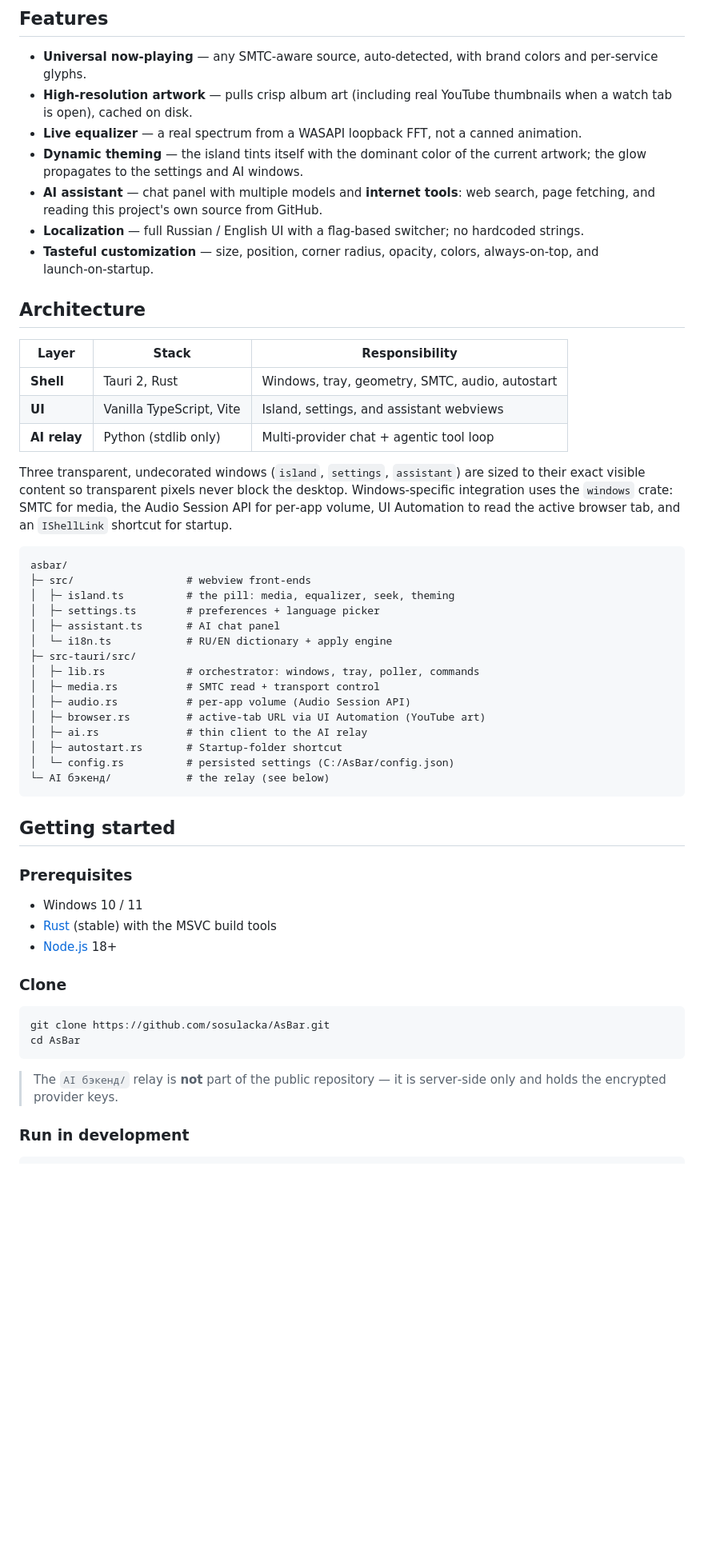
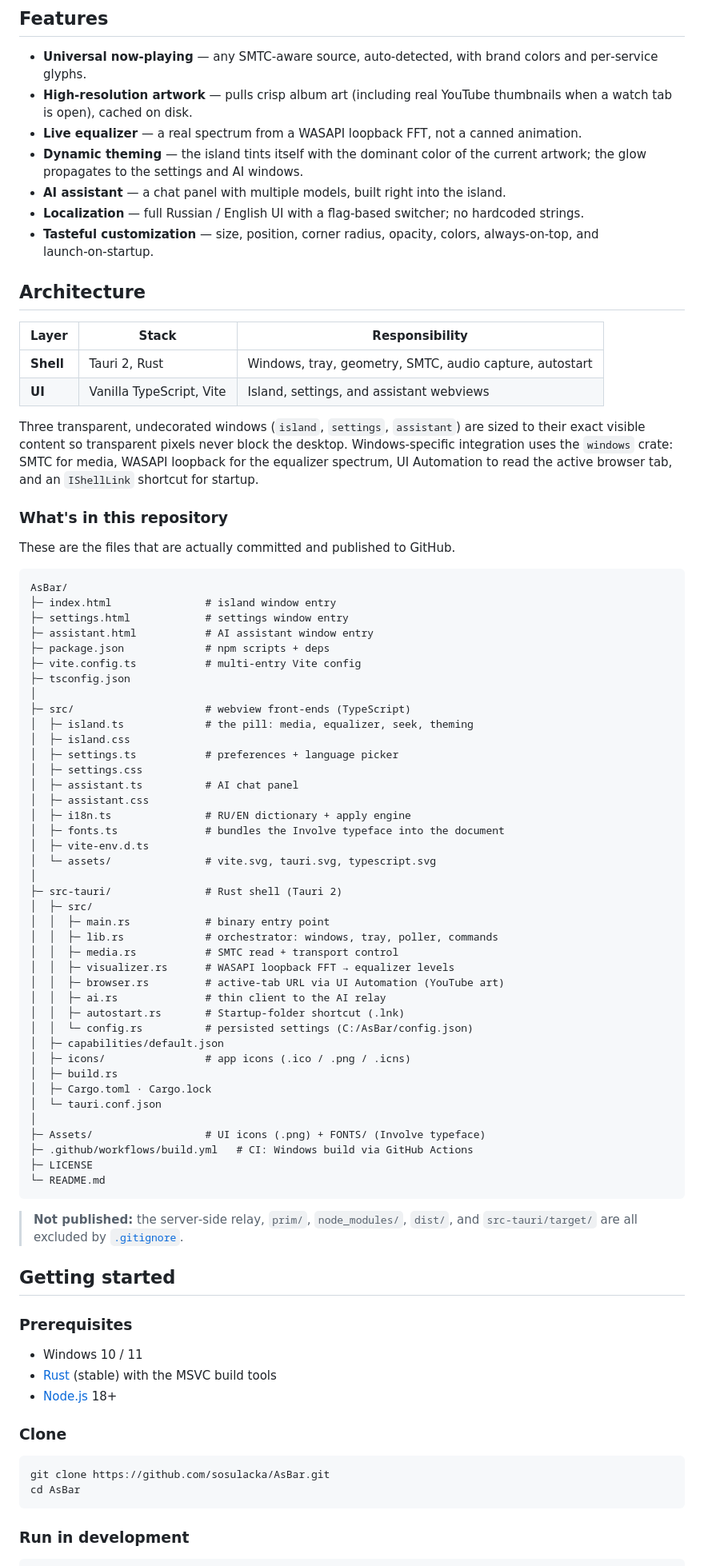
Before and after one commit to sosulacka/AsBar, a Markdown page: README.md, the part around one of its changes. Shown at 80% size. GitHub-like rendering; blank space fills up the shorter version.

````diff
--- a/README.md
+++ b/README.md
@@ -38,8 +38,8 @@ The app lives in the system tray and runs quietly in the background.
   animation.
 - **Dynamic theming** — the island tints itself with the dominant color of the
   current artwork; the glow propagates to the settings and AI windows.
-- **AI assistant** — chat panel with multiple models and **internet tools**: web
-  search, page fetching, and reading this project's own source from GitHub.
+- **AI assistant** — a chat panel with multiple models, built right into the
+  island.
 - **Localization** — full Russian / English UI with a flag‑based switcher; no
   hardcoded strings.
 - **Tasteful customization** — size, position, corner radius, opacity, colors,
@@ -49,33 +49,64 @@ The app lives in the system tray and runs quietly in the background.
 
 | Layer | Stack | Responsibility |
 |------|-------|----------------|
-| **Shell** | Tauri 2, Rust | Windows, tray, geometry, SMTC, audio, autostart |
+| **Shell** | Tauri 2, Rust | Windows, tray, geometry, SMTC, audio capture, autostart |
 | **UI** | Vanilla TypeScript, Vite | Island, settings, and assistant webviews |
-| **AI relay** | Python (stdlib only) | Multi‑provider chat + agentic tool loop |
 
 Three transparent, undecorated windows (`island`, `settings`, `assistant`) are
 sized to their exact visible content so transparent pixels never block the
 desktop. Windows‑specific integration uses the `windows` crate: SMTC for media,
-the Audio Session API for per‑app volume, UI Automation to read the active
+WASAPI loopback for the equalizer spectrum, UI Automation to read the active
 browser tab, and an `IShellLink` shortcut for startup.
 
+### What's in this repository
+
+These are the files that are actually committed and published to GitHub.
+
 ```
-asbar/
-├─ src/                  # webview front-ends
-│  ├─ island.ts          # the pill: media, equalizer, seek, theming
-│  ├─ settings.ts        # preferences + language picker
-│  ├─ assistant.ts       # AI chat panel
-│  └─ i18n.ts            # RU/EN dictionary + apply engine
-├─ src-tauri/src/
-│  ├─ lib.rs             # orchestrator: windows, tray, poller, commands
-│  ├─ media.rs           # SMTC read + transport control
-│  ├─ audio.rs           # per-app volume (Audio Session API)
-│  ├─ browser.rs         # active-tab URL via UI Automation (YouTube art)
-│  ├─ ai.rs              # thin client to the AI relay
-│  ├─ autostart.rs       # Startup-folder shortcut
-│  └─ config.rs          # persisted settings (C:/AsBar/config.json)
-└─ AI бэкенд/            # the relay (see below)
+AsBar/
+├─ index.html               # island window entry
+├─ settings.html            # settings window entry
+├─ assistant.html           # AI assistant window entry
+├─ package.json             # npm scripts + deps
+├─ vite.config.ts           # multi-entry Vite config
+├─ tsconfig.json
+│
+├─ src/                     # webview front-ends (TypeScript)
+│  ├─ island.ts             # the pill: media, equalizer, seek, theming
+│  ├─ island.css
+│  ├─ settings.ts           # preferences + language picker
+│  ├─ settings.css
+│  ├─ assistant.ts          # AI chat panel
+│  ├─ assistant.css
+│  ├─ i18n.ts               # RU/EN dictionary + apply engine
+│  ├─ fonts.ts              # bundles the Involve typeface into the document
+│  ├─ vite-env.d.ts
+│  └─ assets/               # vite.svg, tauri.svg, typescript.svg
+│
+├─ src-tauri/               # Rust shell (Tauri 2)
+│  ├─ src/
+│  │  ├─ main.rs            # binary entry point
+│  │  ├─ lib.rs             # orchestrator: windows, tray, poller, commands
+│  │  ├─ media.rs           # SMTC read + transport control
+│  │  ├─ visualizer.rs      # WASAPI loopback FFT → equalizer levels
+│  │  ├─ browser.rs         # active-tab URL via UI Automation (YouTube art)
+│  │  ├─ ai.rs              # thin client to the AI relay
+│  │  ├─ autostart.rs       # Startup-folder shortcut (.lnk)
+│  │  └─ config.rs          # persisted settings (C:/AsBar/config.json)
+│  ├─ capabilities/default.json
+│  ├─ icons/                # app icons (.ico / .png / .icns)
+│  ├─ build.rs
+│  ├─ Cargo.toml · Cargo.lock
+│  └─ tauri.conf.json
+│
+├─ Assets/                  # UI icons (.png) + FONTS/ (Involve typeface)
+├─ .github/workflows/build.yml   # CI: Windows build via GitHub Actions
+├─ LICENSE
+└─ README.md
 ```
+
+> **Not published:** the server‑side relay, `prim/`, `node_modules/`, `dist/`, and
+> `src-tauri/target/` are all excluded by [`.gitignore`](.gitignore).
 
 ## Getting started
 
@@ -91,9 +122,6 @@ asbar/
 git clone https://github.com/sosulacka/AsBar.git
 cd AsBar
 ```
-
-> The `AI бэкенд/` relay is **not** part of the public repository — it is
-> server‑side only and holds the encrypted provider keys.
 
 ### Run in development
 
````
Also changed, not shown: other parts of README.md (+92 -54 lines).
